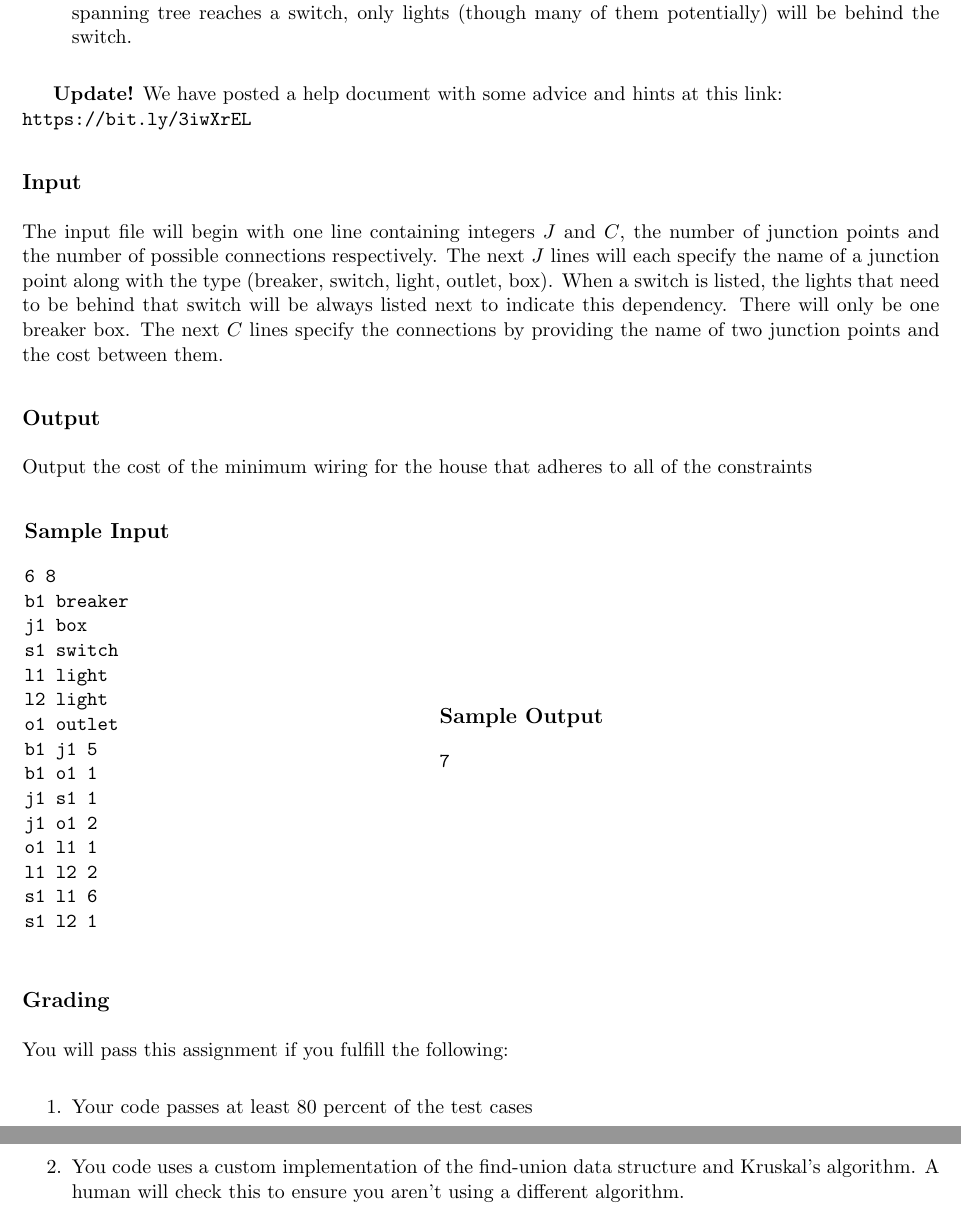
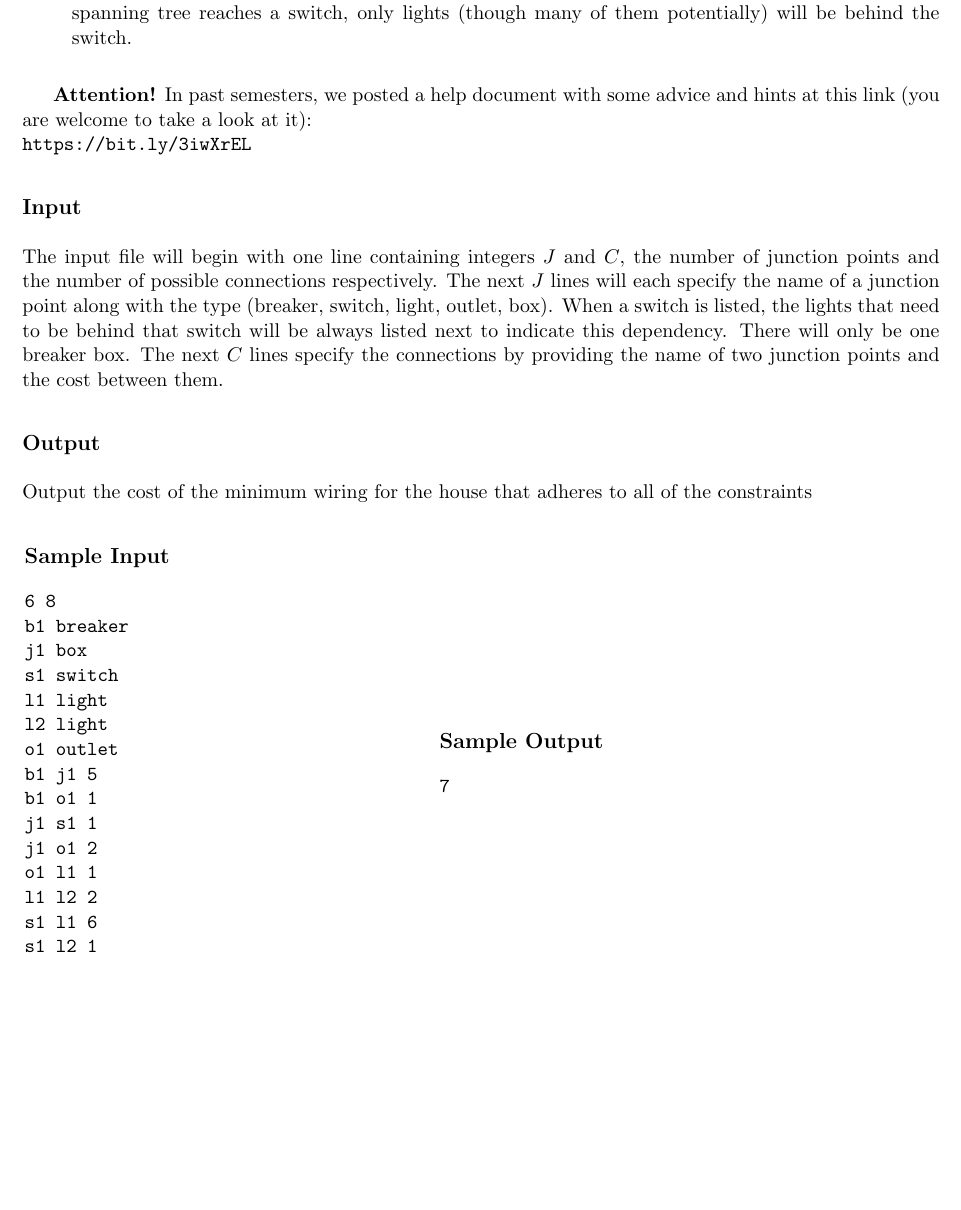
Before and after one commit to markfloryan/dsa2, a LaTeX problem sheet (homeworks/fall2022/02-graphsadvanced/wiring.tex): two parts of pages 2 and 3 of 3 before the commit and part of page 2 of 2 after it, the two joined at a grey line, cut so that both start at the same text, the shorter picture padded with empty space. Compiled offline with pdfLaTeX.

Commit message:
wiring tweaks

```diff
--- a/homeworks/fall2022/02-graphsadvanced/wiring.tex
+++ b/homeworks/fall2022/02-graphsadvanced/wiring.tex
@@ -45,7 +45,7 @@ Given the layout of the different junction points and the cost of wiring them to
 	\item junction boxes (and outlets) should never be behind switches in your spanning tree. Thus, once your spanning tree reaches a switch, only lights (though many of them potentially) will be behind the switch.
 \end{itemize}
 
-{\bf Update!}  We have posted a help document with some advice and hints at this link: \\
+{\bf Attention!}  In past semesters, we posted a help document with some advice and hints at this link (you are welcome to take a look at it): \\
 \begin{verb}
 https://bit.ly/3iwXrEL
 \end{verb}
@@ -97,14 +97,6 @@ s1 l2 1\linebreak
 \\
 \end{tabular}
 
-\subsection*{Grading}
-
-You will pass this assignment if you fulfill the following:
-
-\begin{enumerate}
-	\item Your code passes at least 80 percent of the test cases
-	\item You code uses a custom implementation of the find-union data structure and Kruskal's algorithm. A human will check this to ensure you aren't using a different algorithm.
-\end{enumerate}
 
 
 
```
Also changed, not shown: homeworks/fall2022/02-graphsadvanced/wiring.pdf, homeworks/fall2022/02-graphsadvanced/wiring.tex (4 more changed lines), 4 other files.
